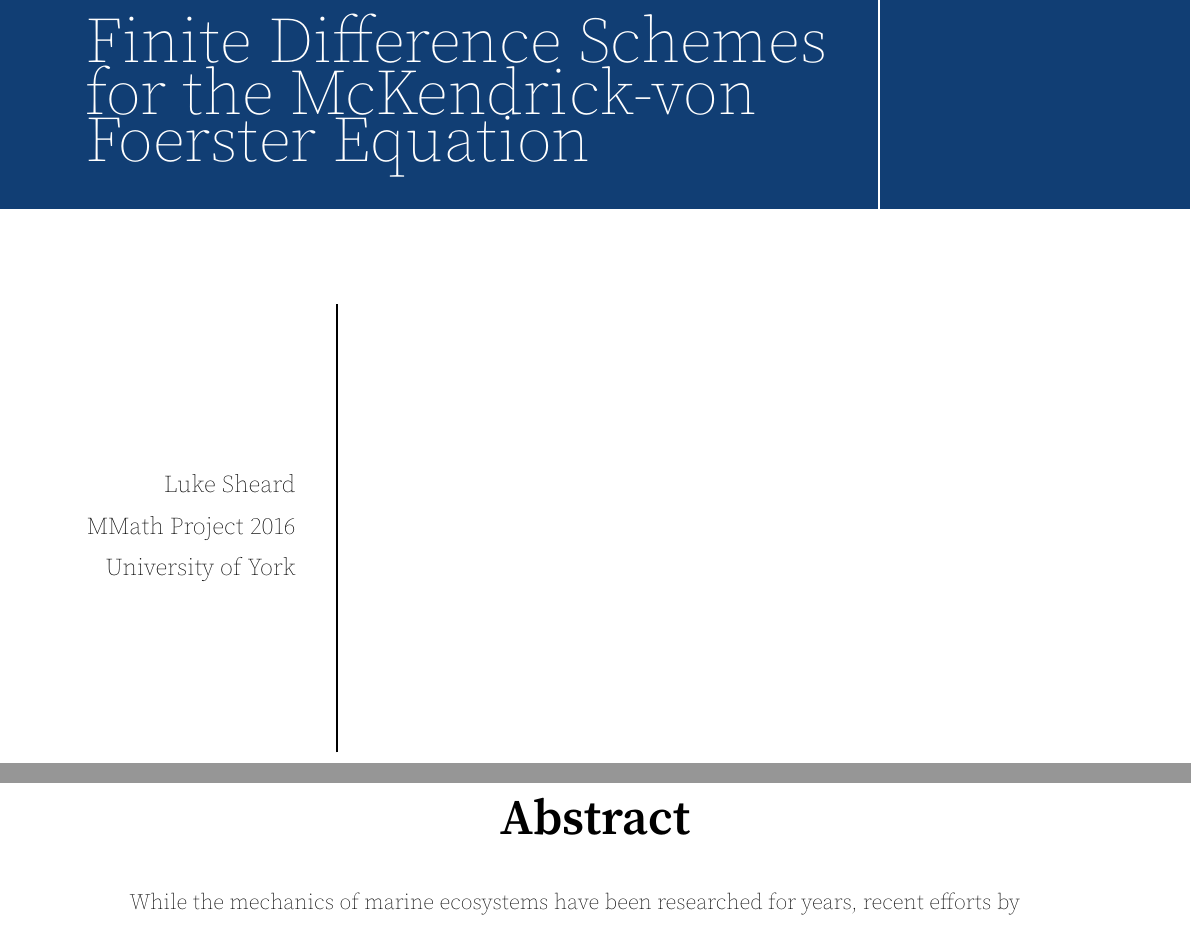
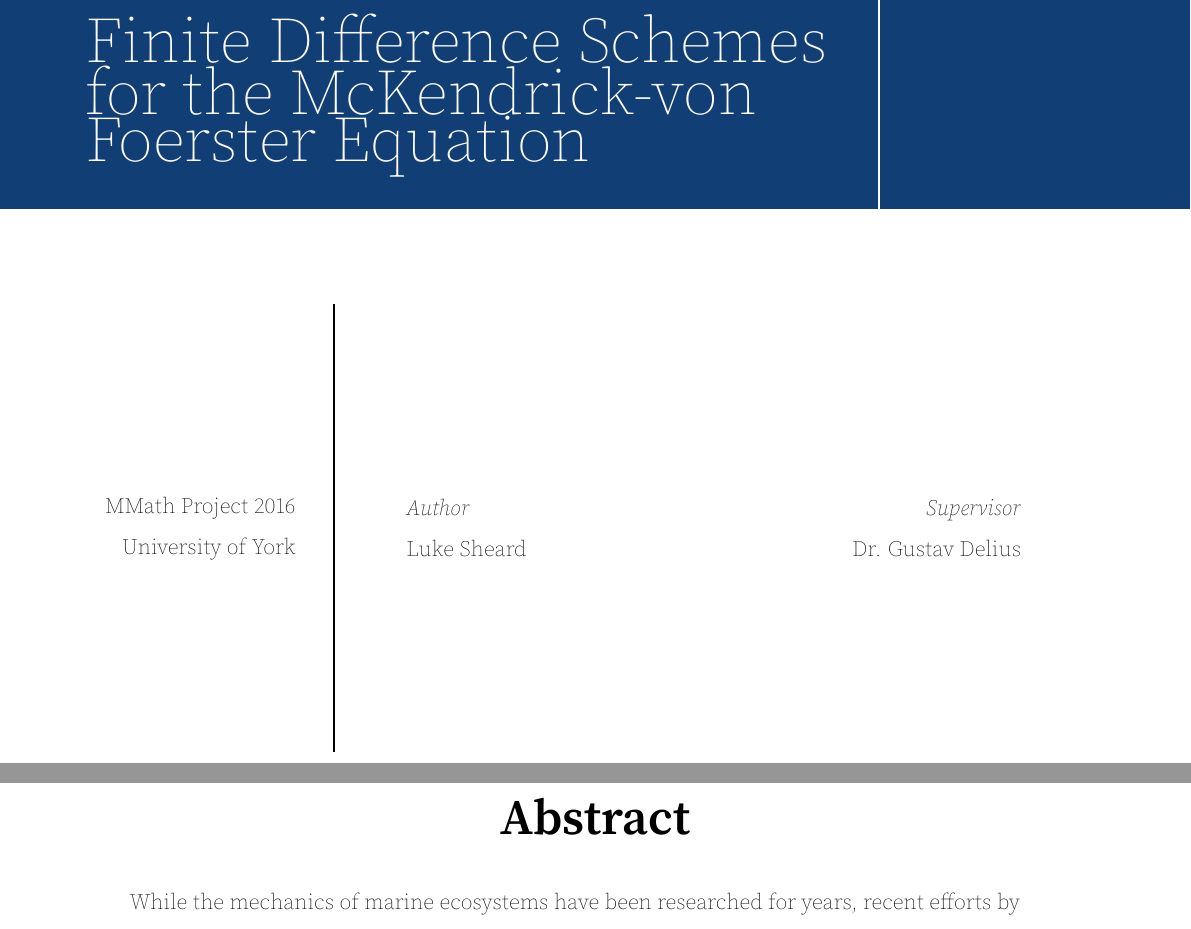
Before and after one commit to LukeSheard/senior_thesis, a LaTeX thesis (main.tex, which reads abstract/index.tex): two parts of pages 1 and 2 of 38, joined at a grey line, cut so that both start at the same text. Compiled offline with pdfLaTeX.

Commit message:
Finished Thesis

```diff
--- a/abstract/index.tex
+++ b/abstract/index.tex
@@ -1,41 +1,13 @@
 %!TEX root = ../main.tex
-\documentclass[../main]{subfiles}
+\documentclass[../main.tex]{subfiles}
 
 \begin{document}
-  \begin{titlepage}
-    \BgThispage
-    \newgeometry{left=1.5cm,right=6cm,bottom=2cm}
-    \vspace*{0.3\textheight}
-    \noindent
-    \printtitle
-    \vspace*{2cm}\par
-    \begin{minipage}{1.1\linewidth}
-      \begin{minipage}[c]{0.25\linewidth}
-        \begin{flushright}
-          \printauthor
-        \end{flushright}
-      \end{minipage} \hspace{15pt}
-      %
-      \begin{minipage}{0.02\linewidth}
-        \rule{1pt}{225pt}
-      \end{minipage} \hspace{25pt}
-      %
-      \begin{minipage}[c]{0.73\linewidth}
-
-      \end{minipage}
-    \end{minipage}
-    \noindent
-  \end{titlepage}
-  \restoregeometry
-
-  \onehalfspacing
-  \setstretch{1.5}
   \pagenumbering{roman}
-
   \renewcommand{\abstractname}{\Huge Abstract}
   \begin{abstract}
     \addcontentsline{toc}{chapter}{Abstract}
     \thispagestyle{plain}
+    \setcounter{page}{2}
     \raggedright
     While the mechanics of marine ecosystems have been researched for years, recent efforts by \cite{datta2010} and \cite{hartvig2011} derive fully non-linear equations to describe their mechanics. Unfortunately these equations are difficult to solve and require numerical methods to solve and methods with a high order of approximation are yet to be developed thoroughly.
 
--- a/main.tex
+++ b/main.tex
@@ -7,6 +7,7 @@
 % Title page
 \usepackage{xcolor}
 \usepackage[some]{background}
+\usepackage{tabularx}
 
 \definecolor{titlepagecolor}{cmyk}{1, .60, 0, .40}
 \backgroundsetup{
@@ -20,21 +21,11 @@
 }
 
 \makeatletter
-\def\printauthor{%
-  {\large \@author}}
-\makeatother
-
-\makeatletter
 \def\printtitle{%
   \textcolor{white}{\fontsize{32px}{3cm}\selectfont \@title}}
 \makeatother
 
 \title{Finite Difference Schemes for the McKendrick-von Foerster Equation}
-\author{
-  Luke Sheard \\
-  MMath Project 2016 \\
-  University of York
-}
 
 % Font Encoding
 \usepackage[default, extralight, semibold]{sourceserifpro}
@@ -100,3 +91,29 @@
   \raggedright
   \allowdisplaybreaks
 
+  \begin{titlepage}
+    \BgThispage
+    \newgeometry{left=1.5cm,right=6cm,bottom=2cm}
+    \vspace*{0.3\textheight}
+    \noindent
+    \printtitle
+    \vspace*{2cm}\par
+    \begin{minipage}{1.1\linewidth}
+      \begin{minipage}[c]{0.25\linewidth}
+        \begin{flushright}
+          MMath Project 2016
+          University of York
+        \end{flushright}
+      \end{minipage} \hspace{15pt}
+      %
+      \begin{minipage}{0.02\linewidth}
+        \rule{1pt}{225pt}
+      \end{minipage} \hspace{25pt}
+      %
+      \begin{minipage}[c]{0.73\linewidth}
+        \textit{Author}   \hfill   \textit{Supervisor} \\
+        Luke Sheard       \hfill   Dr. Gustav Delius
+      \end{minipage}
+    \end{minipage}
+    \noindent
+  \end{titlepage}
```
Also changed, not shown: background/index.tex (+1 -1 lines), derivation/index.tex (+1 -1 lines), finite_difference/index.tex (+1 -1 lines), method/index.tex (+1 -1 lines), main.pdf, abstract/index.tex (8 more changed lines), main.tex (5 more changed lines).
